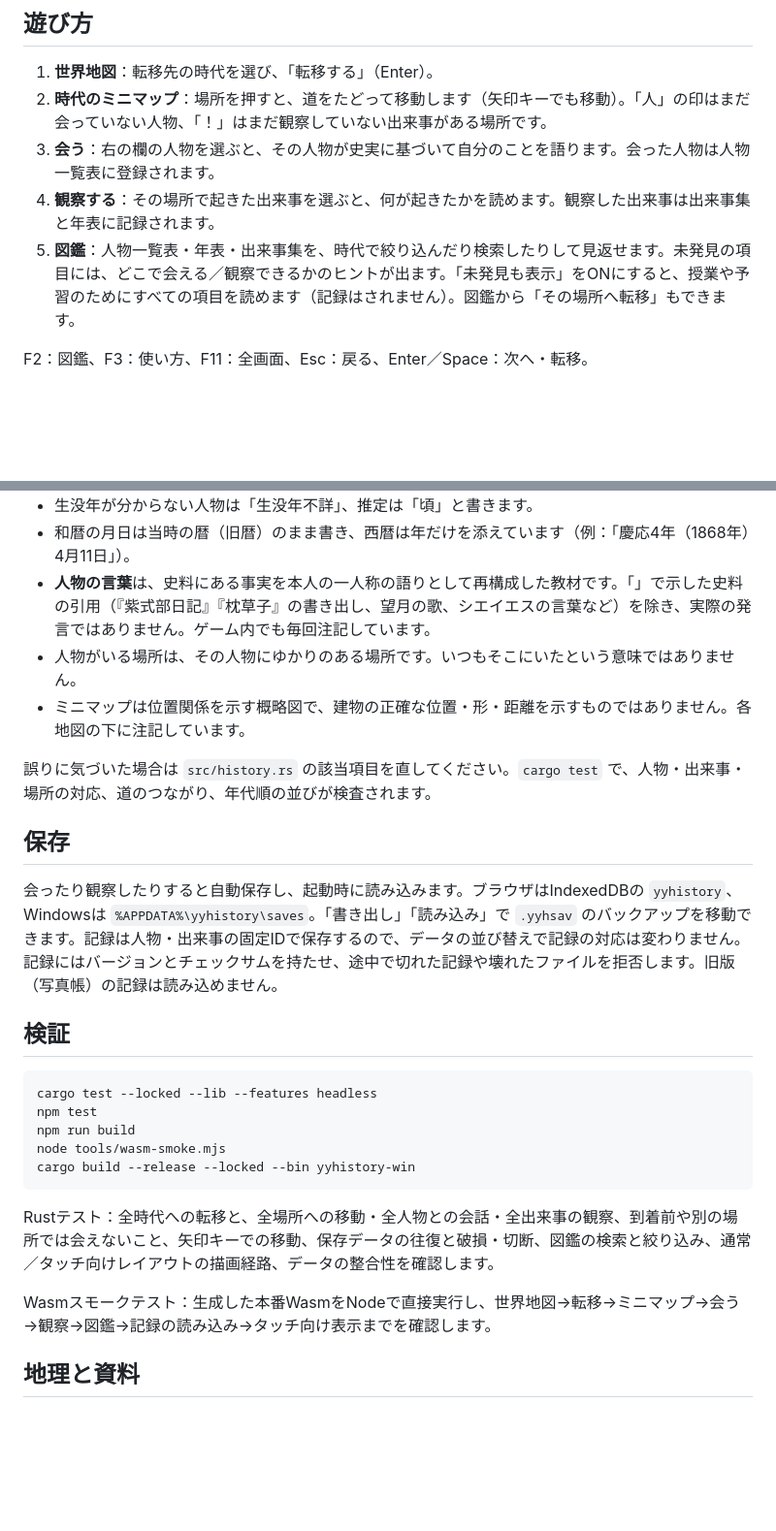
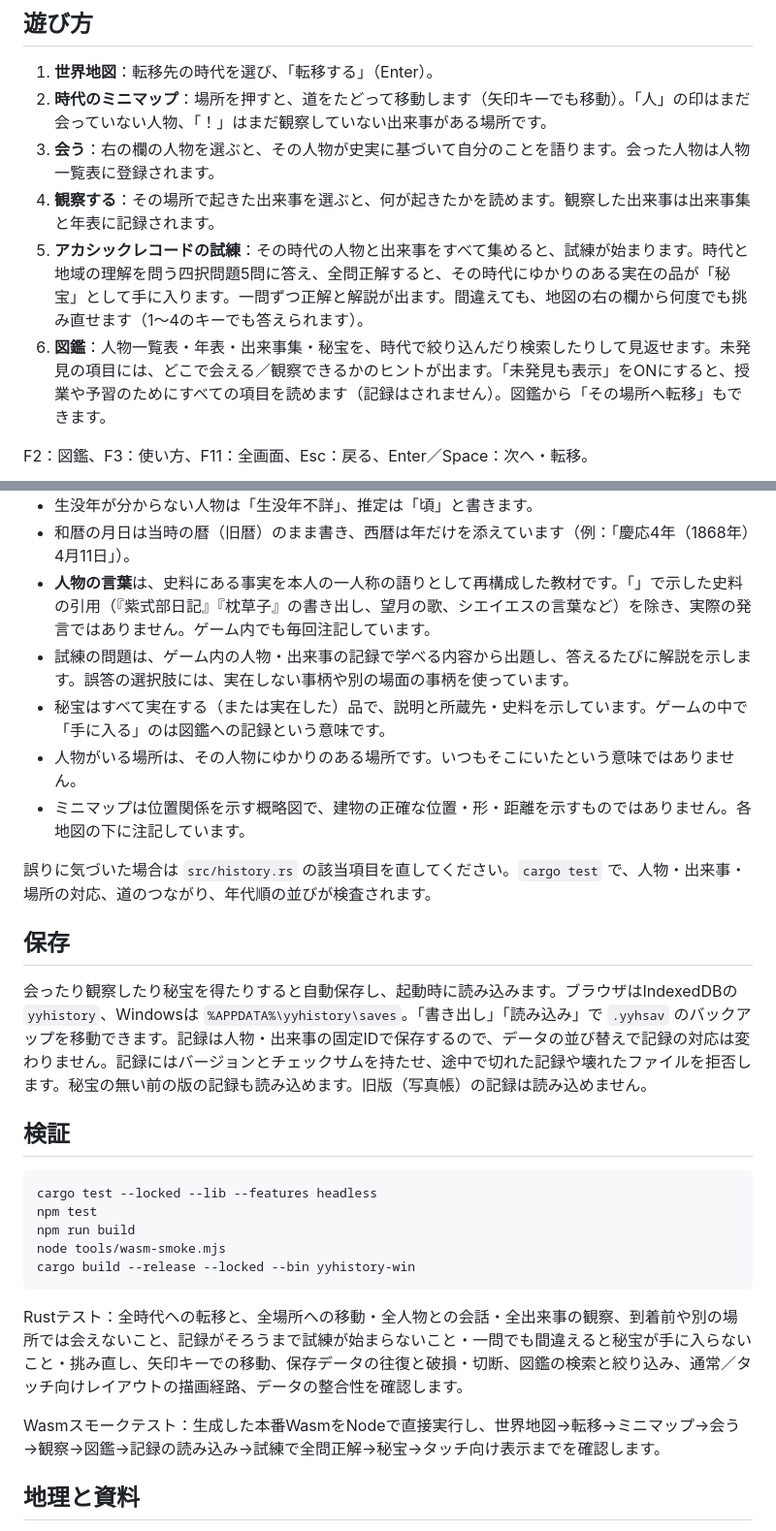
Before and after one commit to ykwyuta/YYHistory, a Markdown page: README.md, 2 parts joined by grey strips. Shown at 97% size. Rendered like a GitHub page; blank space fills up the shorter version.

````diff
--- a/README.md
+++ b/README.md
@@ -22,7 +22,8 @@ Windows版は `cargo run --release --bin yyhistory-win`。ビルドした実行
 2. **時代のミニマップ**：場所を押すと、道をたどって移動します（矢印キーでも移動）。「人」の印はまだ会っていない人物、「！」はまだ観察していない出来事がある場所です。
 3. **会う**：右の欄の人物を選ぶと、その人物が史実に基づいて自分のことを語ります。会った人物は人物一覧表に登録されます。
 4. **観察する**：その場所で起きた出来事を選ぶと、何が起きたかを読めます。観察した出来事は出来事集と年表に記録されます。
-5. **図鑑**：人物一覧表・年表・出来事集を、時代で絞り込んだり検索したりして見返せます。未発見の項目には、どこで会える／観察できるかのヒントが出ます。「未発見も表示」をONにすると、授業や予習のためにすべての項目を読めます（記録はされません）。図鑑から「その場所へ転移」もできます。
+5. **アカシックレコードの試練**：その時代の人物と出来事をすべて集めると、試練が始まります。時代と地域の理解を問う四択問題5問に答え、全問正解すると、その時代にゆかりのある実在の品が「秘宝」として手に入ります。一問ずつ正解と解説が出ます。間違えても、地図の右の欄から何度でも挑み直せます（1〜4のキーでも答えられます）。
+6. **図鑑**：人物一覧表・年表・出来事集・秘宝を、時代で絞り込んだり検索したりして見返せます。未発見の項目には、どこで会える／観察できるかのヒントが出ます。「未発見も表示」をONにすると、授業や予習のためにすべての項目を読めます（記録はされません）。図鑑から「その場所へ転移」もできます。
 
 F2：図鑑、F3：使い方、F11：全画面、Esc：戻る、Enter／Space：次へ・転移。
 
@@ -55,6 +58,8 @@ F2：図鑑、F3：使い方、F11：全画面、Esc：戻る、Enter／Space：
 - 生没年が分からない人物は「生没年不詳」、推定は「頃」と書きます。
 - 和暦の月日は当時の暦（旧暦）のまま書き、西暦は年だけを添えています（例：「慶応4年（1868年）4月11日」）。
 - **人物の言葉**は、史料にある事実を本人の一人称の語りとして再構成した教材です。「」で示した史料の引用（『紫式部日記』『枕草子』の書き出し、望月の歌、シエイエスの言葉など）を除き、実際の発言ではありません。ゲーム内でも毎回注記しています。
+- 試練の問題は、ゲーム内の人物・出来事の記録で学べる内容から出題し、答えるたびに解説を示します。誤答の選択肢には、実在しない事柄や別の場面の事柄を使っています。
+- 秘宝はすべて実在する（または実在した）品で、説明と所蔵先・史料を示しています。ゲームの中で「手に入る」のは図鑑への記録という意味です。
 - 人物がいる場所は、その人物にゆかりのある場所です。いつもそこにいたという意味ではありません。
 - ミニマップは位置関係を示す概略図で、建物の正確な位置・形・距離を示すものではありません。各地図の下に注記しています。
 
@@ -62,7 +67,7 @@ F2：図鑑、F3：使い方、F11：全画面、Esc：戻る、Enter／Space：
 
 ## 保存
 
-会ったり観察したりすると自動保存し、起動時に読み込みます。ブラウザはIndexedDBの `yyhistory`、Windowsは `%APPDATA%\yyhistory\saves`。「書き出し」「読み込み」で `.yyhsav` のバックアップを移動できます。記録は人物・出来事の固定IDで保存するので、データの並び替えで記録の対応は変わりません。記録にはバージョンとチェックサムを持たせ、途中で切れた記録や壊れたファイルを拒否します。旧版（写真帳）の記録は読み込めません。
+会ったり観察したり秘宝を得たりすると自動保存し、起動時に読み込みます。ブラウザはIndexedDBの `yyhistory`、Windowsは `%APPDATA%\yyhistory\saves`。「書き出し」「読み込み」で `.yyhsav` のバックアップを移動できます。記録は人物・出来事の固定IDで保存するので、データの並び替えで記録の対応は変わりません。記録にはバージョンとチェックサムを持たせ、途中で切れた記録や壊れたファイルを拒否します。秘宝の無い前の版の記録も読み込めます。旧版（写真帳）の記録は読み込めません。
 
 ## 検証
 
@@ -74,9 +79,9 @@ node tools/wasm-smoke.mjs
 cargo build --release --locked --bin yyhistory-win
 ```
 
-Rustテスト：全時代への転移と、全場所への移動・全人物との会話・全出来事の観察、到着前や別の場所では会えないこと、矢印キーでの移動、保存データの往復と破損・切断、図鑑の検索と絞り込み、通常／タッチ向けレイアウトの描画経路、データの整合性を確認します。
+Rustテスト：全時代への転移と、全場所への移動・全人物との会話・全出来事の観察、到着前や別の場所では会えないこと、記録がそろうまで試練が始まらないこと・一問でも間違えると秘宝が手に入らないこと・挑み直し、矢印キーでの移動、保存データの往復と破損・切断、図鑑の検索と絞り込み、通常／タッチ向けレイアウトの描画経路、データの整合性を確認します。
 
-Wasmスモークテスト：生成した本番WasmをNodeで直接実行し、世界地図→転移→ミニマップ→会う→観察→図鑑→記録の読み込み→タッチ向け表示までを確認します。
+Wasmスモークテスト：生成した本番WasmをNodeで直接実行し、世界地図→転移→ミニマップ→会う→観察→図鑑→記録の読み込み→試練で全問正解→秘宝→タッチ向け表示までを確認します。
 
 ## 地理と資料
 
````
Also changed, not shown: other parts of README.md (+13 -11 lines), docs/sources.md (+15 -0 lines), docs/images/trial.png (added), 3 other files.
